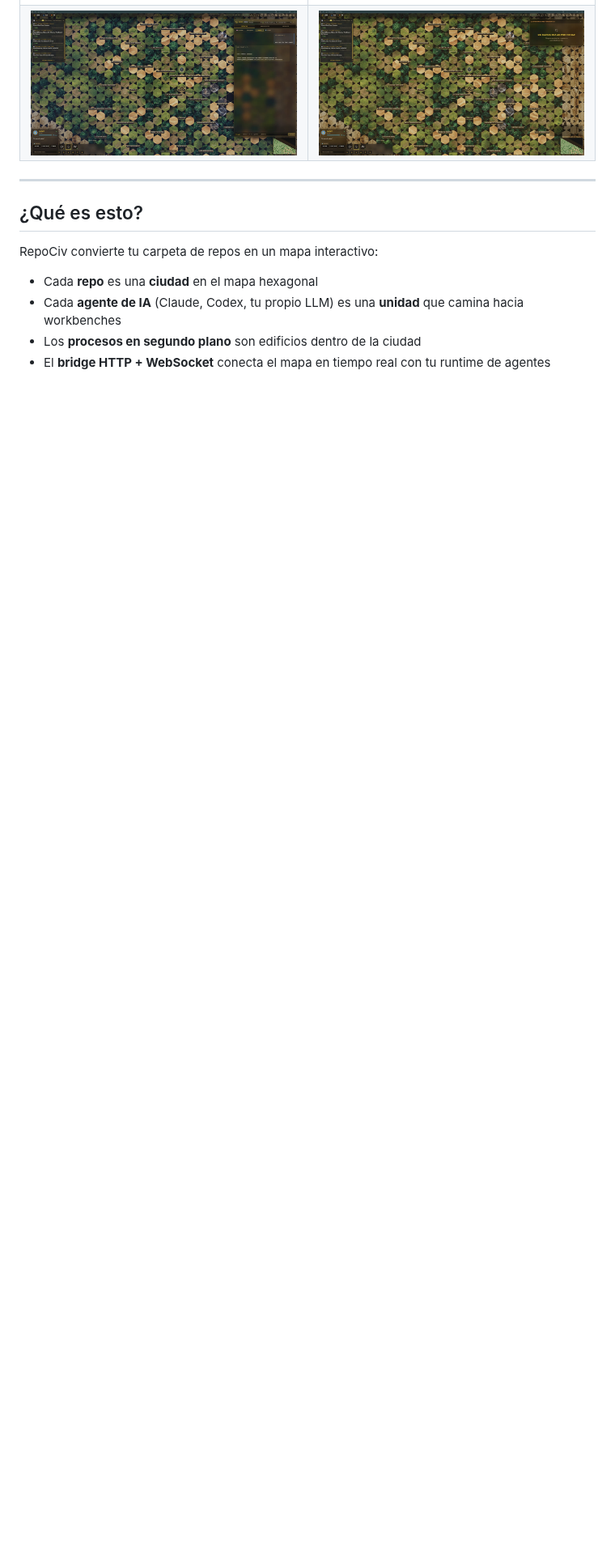
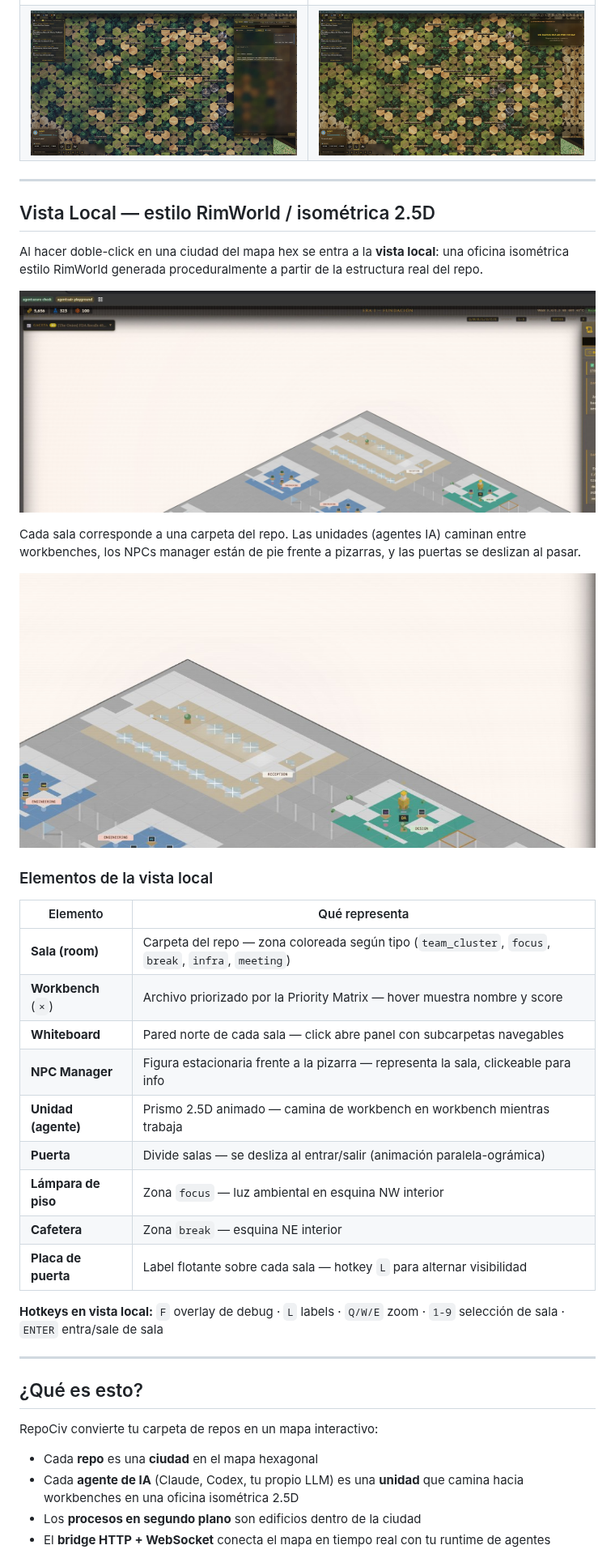
Before and after one commit to Grizaceo/repociv, a Markdown page: README.md, the part around one of its changes. Shown at 81% size. GitHub-like rendering; pictures changed too: docs/design/screenshots/iso_rimworld_detail.jpg (added), docs/design/screenshots/iso_rimworld_ui.jpg (added); blank space fills up the shorter version.

```diff
--- a/README.md
+++ b/README.md
@@ -20,12 +20,40 @@
 
 ---
 
+## Vista Local — estilo RimWorld / isométrica 2.5D
+
+Al hacer doble-click en una ciudad del mapa hex se entra a la **vista local**: una oficina isométrica estilo RimWorld generada proceduralmente a partir de la estructura real del repo.
+
+![Vista isométrica — oficina completa](docs/design/screenshots/iso_rimworld_ui.jpg)
+
+Cada sala corresponde a una carpeta del repo. Las unidades (agentes IA) caminan entre workbenches, los NPCs manager están de pie frente a pizarras, y las puertas se deslizan al pasar.
+
+![Detalle de salas — RECEPTION, ENGINEERING, DESIGN](docs/design/screenshots/iso_rimworld_detail.jpg)
+
+### Elementos de la vista local
+
+| Elemento | Qué representa |
+|----------|---------------|
+| **Sala (room)** | Carpeta del repo — zona coloreada según tipo (`team_cluster`, `focus`, `break`, `infra`, `meeting`) |
+| **Workbench** (`×`) | Archivo priorizado por la Priority Matrix — hover muestra nombre y score |
+| **Whiteboard** | Pared norte de cada sala — click abre panel con subcarpetas navegables |
+| **NPC Manager** | Figura estacionaria frente a la pizarra — representa la sala, clickeable para info |
+| **Unidad (agente)** | Prismo 2.5D animado — camina de workbench en workbench mientras trabaja |
+| **Puerta** | Divide salas — se desliza al entrar/salir (animación paralela-ográmica) |
+| **Lámpara de piso** | Zona `focus` — luz ambiental en esquina NW interior |
+| **Cafetera** | Zona `break` — esquina NE interior |
+| **Placa de puerta** | Label flotante sobre cada sala — hotkey `L` para alternar visibilidad |
+
+**Hotkeys en vista local:** `F` overlay de debug · `L` labels · `Q/W/E` zoom · `1-9` selección de sala · `ENTER` entra/sale de sala
+
+---
+
 ## ¿Qué es esto?
 
 RepoCiv convierte tu carpeta de repos en un mapa interactivo:
 
 - Cada **repo** es una **ciudad** en el mapa hexagonal
-- Cada **agente de IA** (Claude, Codex, tu propio LLM) es una **unidad** que camina hacia workbenches
+- Cada **agente de IA** (Claude, Codex, tu propio LLM) es una **unidad** que camina hacia workbenches en una oficina isométrica 2.5D
 - Los **procesos en segundo plano** son edificios dentro de la ciudad
 - El **bridge HTTP + WebSocket** conecta el mapa en tiempo real con tu runtime de agentes
 
```
Also changed, not shown: other parts of README.md (+7 -3 lines), 8 other files.
